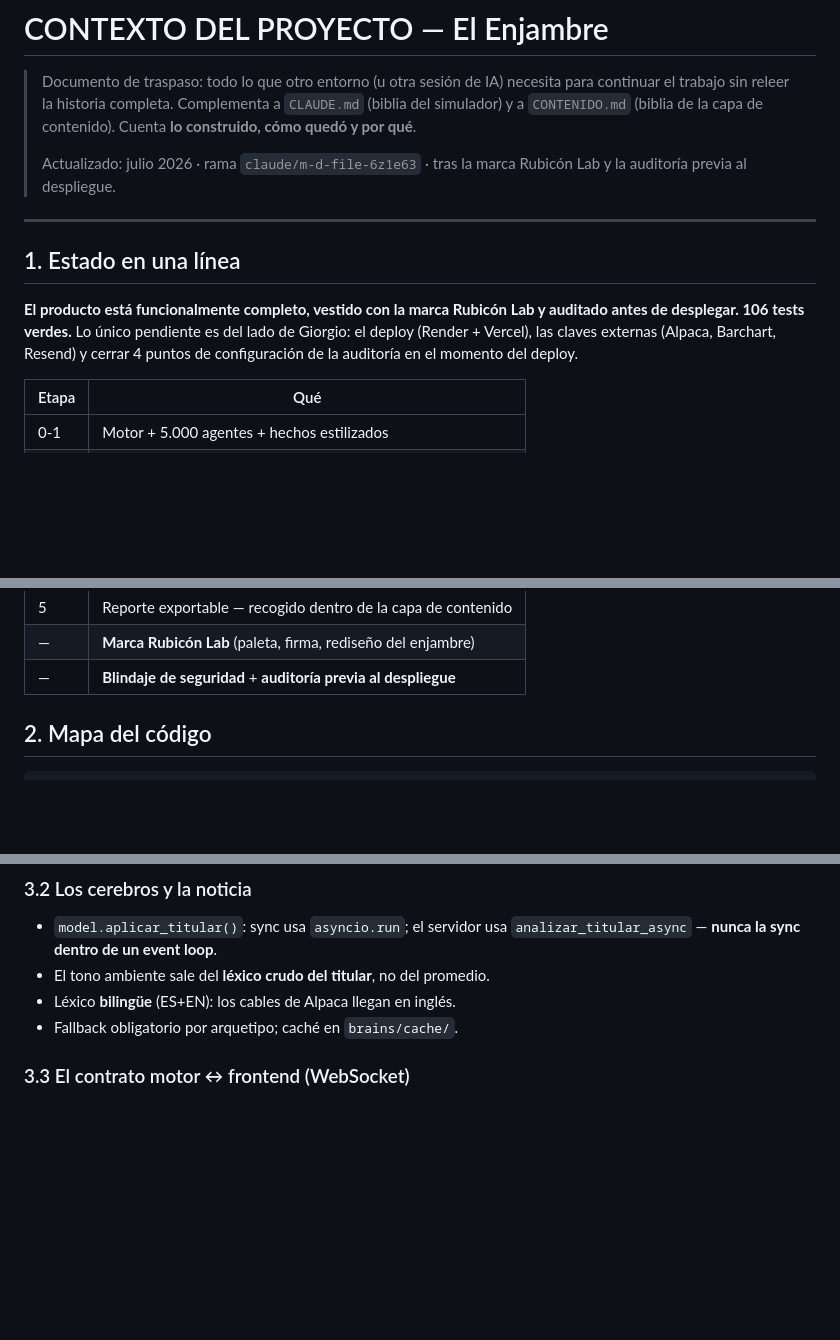
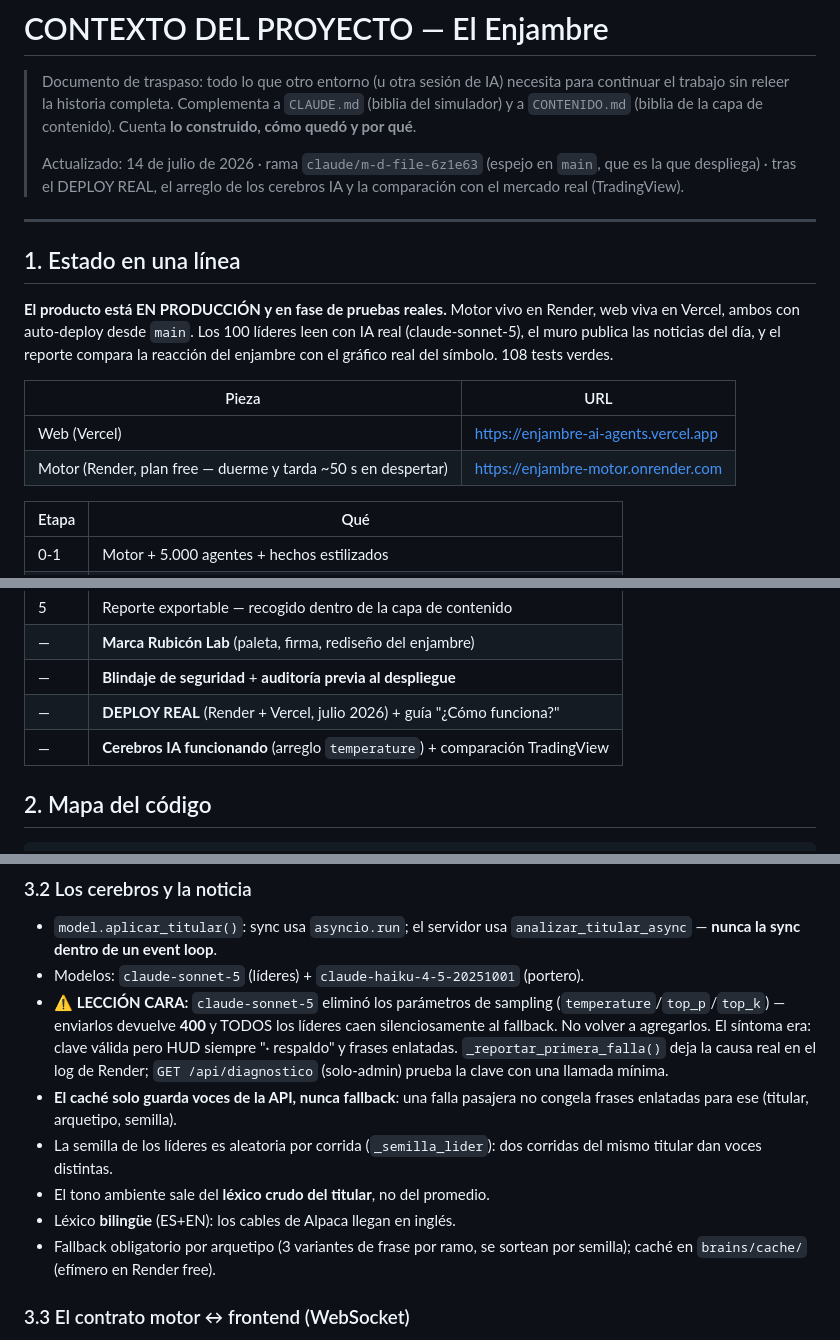
Before and after one commit to mastergio1/ENJAMBRE-AI-AGENTS, a Markdown page: docs/contexto.md, 3 parts joined by grey strips. Rendered like a GitHub page; blank space fills up the shorter version.

```diff
--- a/docs/contexto.md
+++ b/docs/contexto.md
@@ -6,18 +6,24 @@
 > (biblia de la capa de contenido). Cuenta **lo construido, cómo quedó y
 > por qué**.
 >
-> Actualizado: julio 2026 · rama `claude/m-d-file-6z1e63` · tras la marca
-> Rubicón Lab y la auditoría previa al despliegue.
+> Actualizado: 14 de julio de 2026 · rama `claude/m-d-file-6z1e63` (espejo
+> en `main`, que es la que despliega) · tras el DEPLOY REAL, el arreglo de
+> los cerebros IA y la comparación con el mercado real (TradingView).
 
 ---
 
 ## 1. Estado en una línea
 
-**El producto está funcionalmente completo, vestido con la marca Rubicón Lab
-y auditado antes de desplegar. 106 tests verdes.** Lo único pendiente es del
-lado de Giorgio: el deploy (Render + Vercel), las claves externas (Alpaca,
-Barchart, Resend) y cerrar 4 puntos de configuración de la auditoría en el
-momento del deploy.
+**El producto está EN PRODUCCIÓN y en fase de pruebas reales.** Motor vivo
+en Render, web viva en Vercel, ambos con auto-deploy desde `main`. Los 100
+líderes leen con IA real (claude-sonnet-5), el muro publica las noticias
+del día, y el reporte compara la reacción del enjambre con el gráfico real
+del símbolo. 108 tests verdes.
+
+| Pieza | URL |
+|---|---|
+| Web (Vercel) | https://enjambre-ai-agents.vercel.app |
+| Motor (Render, plan free — duerme y tarda ~50 s en despertar) | https://enjambre-motor.onrender.com |
 
 | Etapa | Qué |
 |---|---|
@@ -34,6 +40,8 @@ momento del deploy.
 | 5 | Reporte exportable — recogido dentro de la capa de contenido |
 | — | **Marca Rubicón Lab** (paleta, firma, rediseño del enjambre) |
 | — | **Blindaje de seguridad** + **auditoría previa al despliegue** |
+| — | **DEPLOY REAL** (Render + Vercel, julio 2026) + guía "¿Cómo funciona?" |
+| — | **Cerebros IA funcionando** (arreglo `temperature`) + comparación TradingView |
 
 ## 2. Mapa del código
 
@@ -95,9 +103,21 @@ umbral 0.006) borra tendencias predecibles: si se debilita, el test 3 cae.
 ### 3.2 Los cerebros y la noticia
 - `model.aplicar_titular()`: sync usa `asyncio.run`; el servidor usa
   `analizar_titular_async` — **nunca la sync dentro de un event loop**.
+- Modelos: `claude-sonnet-5` (líderes) + `claude-haiku-4-5-20251001` (portero).
+- **⚠️ LECCIÓN CARA:** `claude-sonnet-5` eliminó los parámetros de sampling
+  (`temperature`/`top_p`/`top_k`) — enviarlos devuelve **400** y TODOS los
+  líderes caen silenciosamente al fallback. No volver a agregarlos. El
+  síntoma era: clave válida pero HUD siempre "· respaldo" y frases enlatadas.
+  `_reportar_primera_falla()` deja la causa real en el log de Render;
+  `GET /api/diagnostico` (solo-admin) prueba la clave con una llamada mínima.
+- **El caché solo guarda voces de la API, nunca fallback**: una falla
+  pasajera no congela frases enlatadas para ese (titular, arquetipo, semilla).
+- La semilla de los líderes es aleatoria por corrida (`_semilla_lider`):
+  dos corridas del mismo titular dan voces distintas.
 - El tono ambiente sale del **léxico crudo del titular**, no del promedio.
 - Léxico **bilingüe** (ES+EN): los cables de Alpaca llegan en inglés.
-- Fallback obligatorio por arquetipo; caché en `brains/cache/`.
+- Fallback obligatorio por arquetipo (3 variantes de frase por ramo, se
+  sortean por semilla); caché en `brains/cache/` (efímero en Render free).
 
 ### 3.3 El contrato motor ↔ frontend (WebSocket)
 Cliente: `{"tipo":"simular","titular","seed","ritmo","titular_id?"}`.
```
Also changed, not shown: other parts of docs/contexto.md (+65 -18 lines).
